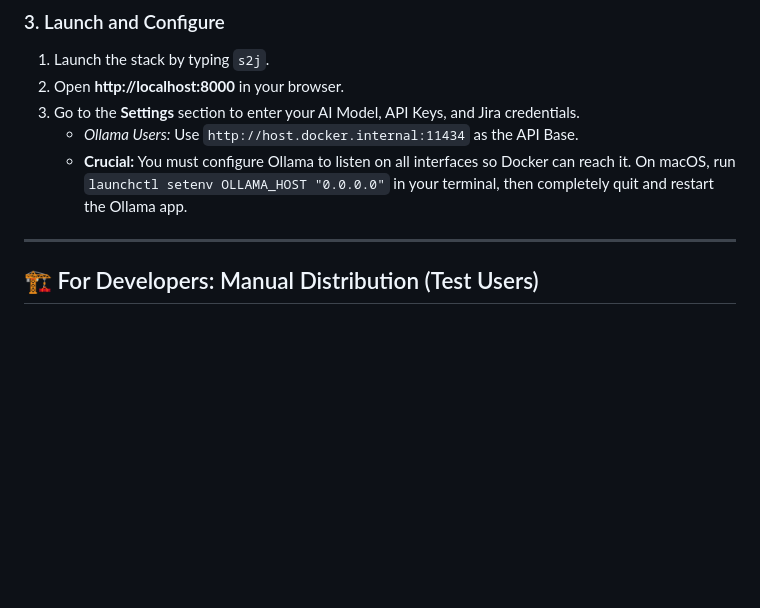
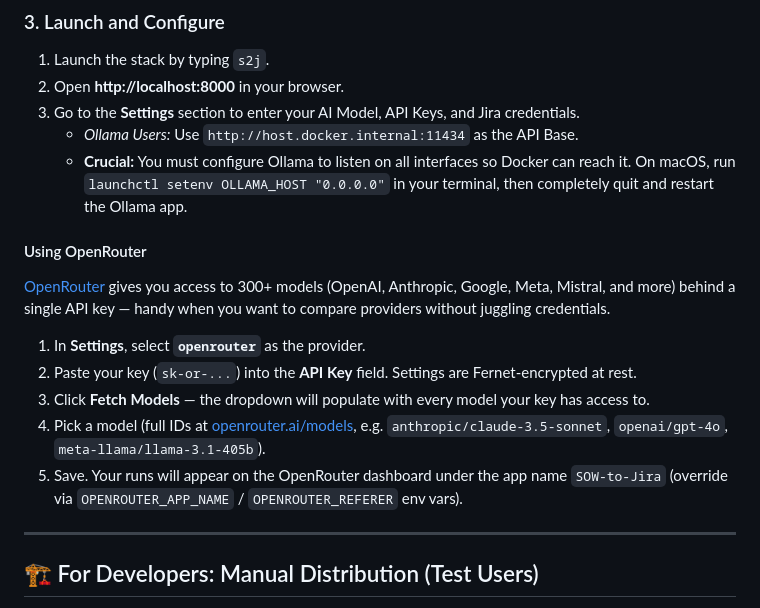
Before and after one commit to magggiiii/sow_2_jira, a Markdown page: README.md, the part around the change. Rendered like a GitHub page; blank space fills up the shorter version.

Commit message:
docs(quick-260512-001): add Using OpenRouter section to README
Walk-through for picking openrouter in Settings, fetching the full model
list via the API key, and finding model IDs at openrouter.ai/models.
Notes the OPENROUTER_APP_NAME / OPENROUTER_REFERER attribution overrides.

Co-Authored-By: Claude Opus 4.7 (1M context) <noreply@anthropic.com>

```diff
--- a/README.md
+++ b/README.md
@@ -42,6 +42,15 @@ curl -fsSL "https://raw.githubusercontent.com/magggiiii/sow_2_jira/main/scripts/
 3.  Go to the **Settings** section to enter your AI Model, API Keys, and Jira credentials.
     - *Ollama Users:* Use `http://host.docker.internal:11434` as the API Base.
     - **Crucial:** You must configure Ollama to listen on all interfaces so Docker can reach it. On macOS, run `launchctl setenv OLLAMA_HOST "0.0.0.0"` in your terminal, then completely quit and restart the Ollama app.
+
+#### Using OpenRouter
+[OpenRouter](https://openrouter.ai) gives you access to 300+ models (OpenAI, Anthropic, Google, Meta, Mistral, and more) behind a single API key — handy when you want to compare providers without juggling credentials.
+
+1.  In **Settings**, select **`openrouter`** as the provider.
+2.  Paste your key (`sk-or-...`) into the **API Key** field. Settings are Fernet-encrypted at rest.
+3.  Click **Fetch Models** — the dropdown will populate with every model your key has access to.
+4.  Pick a model (full IDs at [openrouter.ai/models](https://openrouter.ai/models), e.g. `anthropic/claude-3.5-sonnet`, `openai/gpt-4o`, `meta-llama/llama-3.1-405b`).
+5.  Save. Your runs will appear on the OpenRouter dashboard under the app name `SOW-to-Jira` (override via `OPENROUTER_APP_NAME` / `OPENROUTER_REFERER` env vars).
 
 ---
 
```
